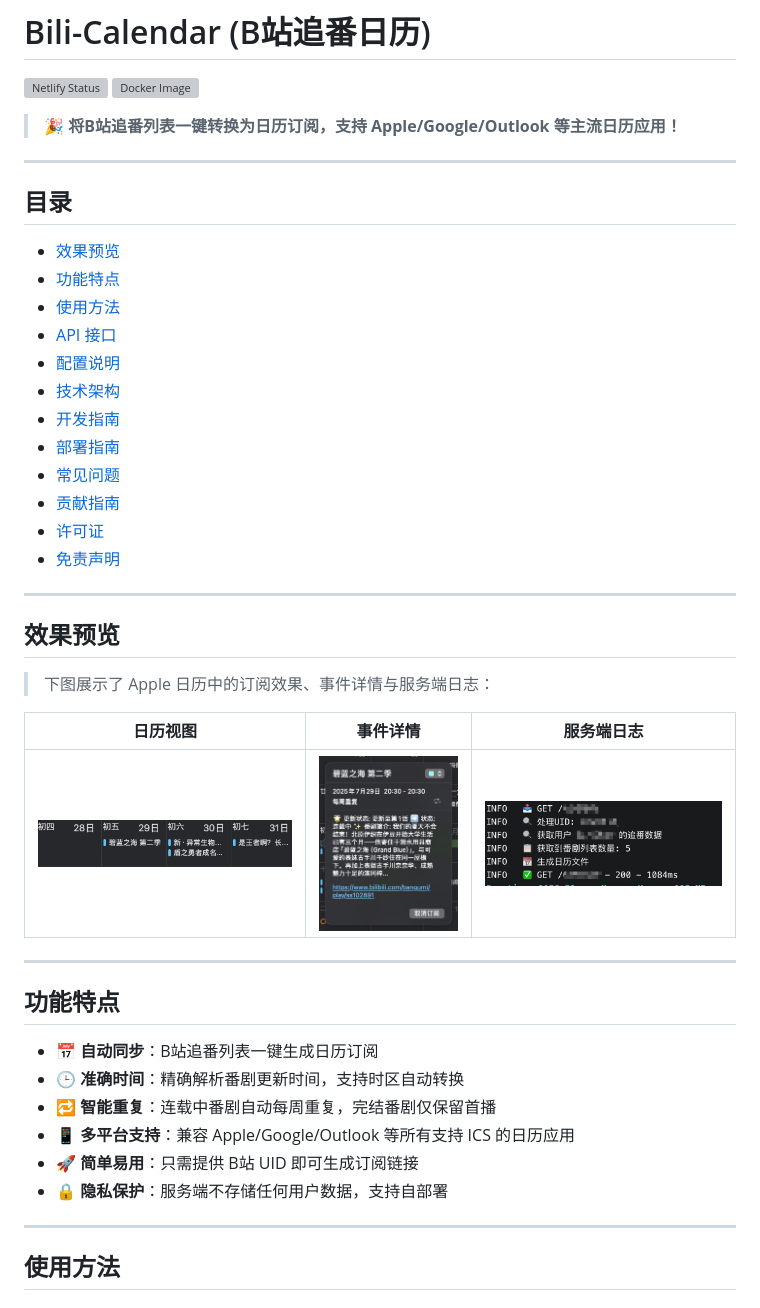
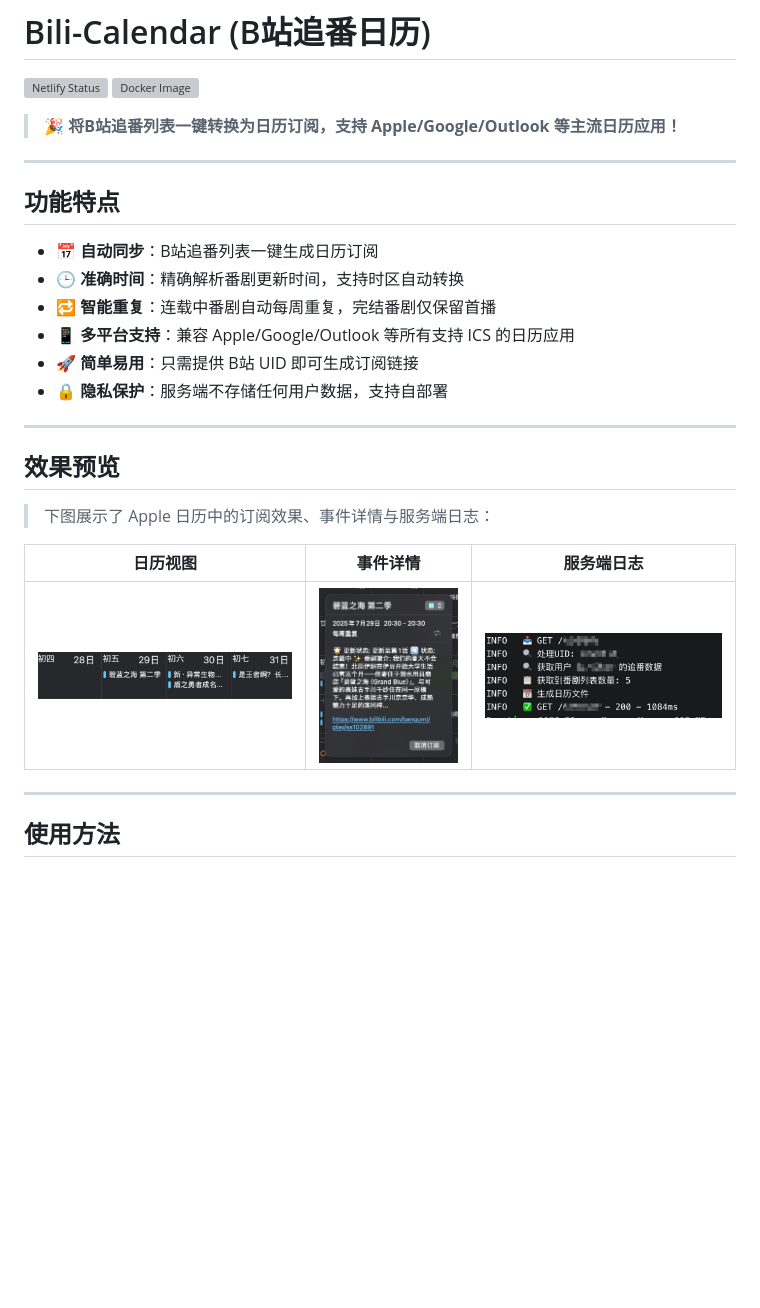
Before and after one commit to Silentely/Bili-Calendar, a Markdown page: README.md, the part around the change. Rendered like a GitHub page; blank space fills up the shorter version; grey boxes are pictures that could not be loaded.

Commit message:
完善文档

```diff
--- a/README.md
+++ b/README.md
@@ -3,32 +3,6 @@
 [![Docker Image](https://img.shields.io/badge/Docker-ghcr.io%2Fsilentely%2Fbili--calendar-blue?logo=docker)](https://github.com/Silentely/bili-calendar/pkgs/container/bili-calendar)
 
 > 🎉 **将B站追番列表一键转换为日历订阅，支持 Apple/Google/Outlook 等主流日历应用！**
-
----
-
-## 目录
-- [效果预览](#效果预览)
-- [功能特点](#功能特点)
-- [使用方法](#使用方法)
-- [API 接口](#api-接口)
-- [配置说明](#配置说明)
-- [技术架构](#技术架构)
-- [开发指南](#开发指南)
-- [部署指南](#部署指南)
-- [常见问题](#常见问题)
-- [贡献指南](#贡献指南)
-- [许可证](#许可证)
-- [免责声明](#免责声明)
-
----
-
-## 效果预览
-
-> 下图展示了 Apple 日历中的订阅效果、事件详情与服务端日志：
-
-| 日历视图 | 事件详情 | 服务端日志 |
-|:---:|:---:|:---:|
-| ![](./assets/calendar-view.jpg) | ![](./assets/event-detail.jpg) | ![](./assets/server-log.jpg) |
 
 ---
 
@@ -40,6 +14,16 @@
 - 📱 **多平台支持**：兼容 Apple/Google/Outlook 等所有支持 ICS 的日历应用
 - 🚀 **简单易用**：只需提供 B站 UID 即可生成订阅链接
 - 🔒 **隐私保护**：服务端不存储任何用户数据，支持自部署
+
+---
+
+## 效果预览
+
+> 下图展示了 Apple 日历中的订阅效果、事件详情与服务端日志：
+
+| 日历视图 | 事件详情 | 服务端日志 |
+|:---:|:---:|:---:|
+| ![](./assets/calendar-view.jpg) | ![](./assets/event-detail.jpg) | ![](./assets/server-log.jpg) |
 
 ---
 
```
